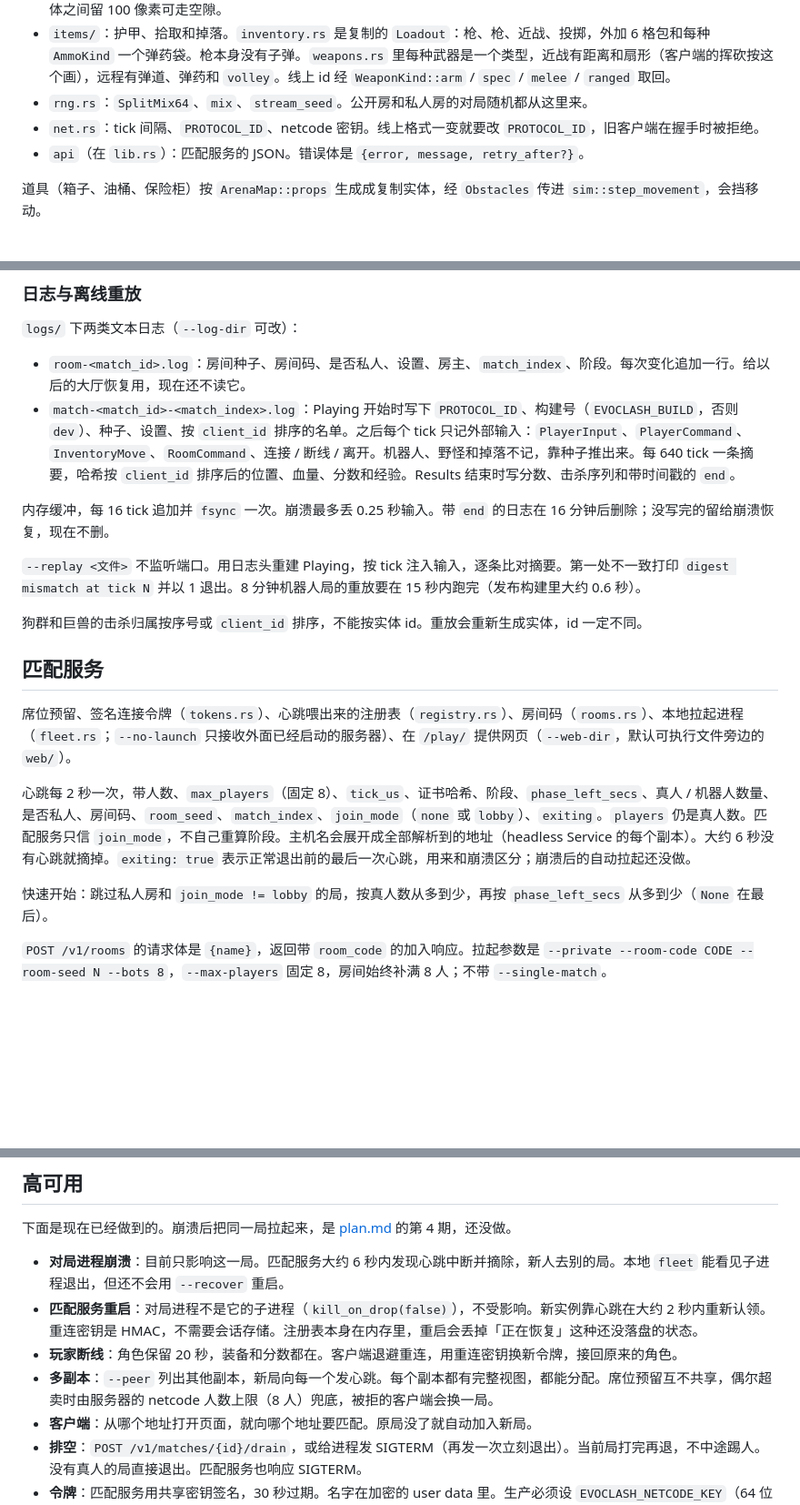
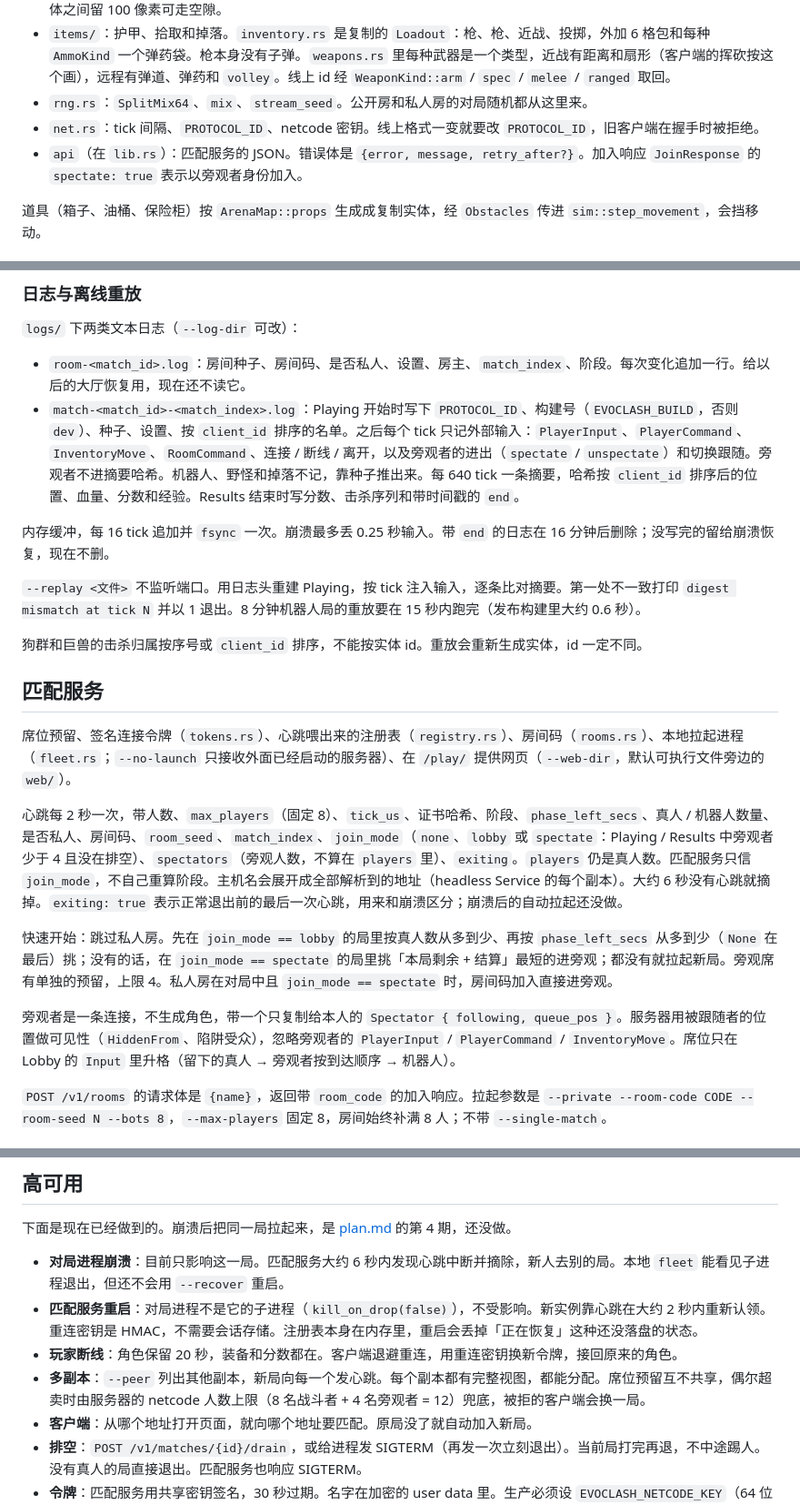
Before and after one commit to lixiao189/EvoClash, a Markdown page: doc/architecture.md, 3 parts joined by grey strips. Shown at 91% size. Drawn GitHub-style; blank space fills up the shorter version.

Commit message:
Document spectating
Co-Authored-By: Claude Opus 5.5 <noreply@anthropic.com>

```diff
--- a/doc/architecture.md
+++ b/doc/architecture.md
@@ -29,7 +29,7 @@ Rust · Bevy 0.20（客户端只在浏览器里跑，目标 `wasm32`）· lighty
 - `items/`：护甲、拾取和掉落。`inventory.rs` 是复制的 `Loadout`：枪、枪、近战、投掷，外加 6 格包和每种 `AmmoKind` 一个弹药袋。枪本身没有子弹。`weapons.rs` 里每种武器是一个类型，近战有距离和扇形（客户端的挥砍按这个画），远程有弹道、弹药和 `volley`。线上 id 经 `WeaponKind::arm` / `spec` / `melee` / `ranged` 取回。
 - `rng.rs`：`SplitMix64`、`mix`、`stream_seed`。公开房和私人房的对局随机都从这里来。
 - `net.rs`：tick 间隔、`PROTOCOL_ID`、netcode 密钥。线上格式一变就要改 `PROTOCOL_ID`，旧客户端在握手时被拒绝。
-- `api`（在 `lib.rs`）：匹配服务的 JSON。错误体是 `{error, message, retry_after?}`。
+- `api`（在 `lib.rs`）：匹配服务的 JSON。错误体是 `{error, message, retry_after?}`。加入响应 `JoinResponse` 的 `spectate: true` 表示以旁观者身份加入。
 
 道具（箱子、油桶、保险柜）按 `ArenaMap::props` 生成成复制实体，经 `Obstacles` 传进 `sim::step_movement`，会挡移动。
 
@@ -48,7 +48,7 @@ Rust · Bevy 0.20（客户端只在浏览器里跑，目标 `wasm32`）· lighty
 `logs/` 下两类文本日志（`--log-dir` 可改）：
 
 - `room-<match_id>.log`：房间种子、房间码、是否私人、设置、房主、`match_index`、阶段。每次变化追加一行。给以后的大厅恢复用，现在还不读它。
-- `match-<match_id>-<match_index>.log`：Playing 开始时写下 `PROTOCOL_ID`、构建号（`EVOCLASH_BUILD`，否则 `dev`）、种子、设置、按 `client_id` 排序的名单。之后每个 tick 只记外部输入：`PlayerInput`、`PlayerCommand`、`InventoryMove`、`RoomCommand`、连接 / 断线 / 离开。机器人、野怪和掉落不记，靠种子推出来。每 640 tick 一条摘要，哈希按 `client_id` 排序后的位置、血量、分数和经验。Results 结束时写分数、击杀序列和带时间戳的 `end`。
+- `match-<match_id>-<match_index>.log`：Playing 开始时写下 `PROTOCOL_ID`、构建号（`EVOCLASH_BUILD`，否则 `dev`）、种子、设置、按 `client_id` 排序的名单。之后每个 tick 只记外部输入：`PlayerInput`、`PlayerCommand`、`InventoryMove`、`RoomCommand`、连接 / 断线 / 离开，以及旁观者的进出（`spectate` / `unspectate`）和切换跟随。旁观者不进摘要哈希。机器人、野怪和掉落不记，靠种子推出来。每 640 tick 一条摘要，哈希按 `client_id` 排序后的位置、血量、分数和经验。Results 结束时写分数、击杀序列和带时间戳的 `end`。
 
 内存缓冲，每 16 tick 追加并 `fsync` 一次。崩溃最多丢 0.25 秒输入。带 `end` 的日志在 16 分钟后删除；没写完的留给崩溃恢复，现在不删。
 
@@ -60,9 +60,11 @@ Rust · Bevy 0.20（客户端只在浏览器里跑，目标 `wasm32`）· lighty
 
 席位预留、签名连接令牌（`tokens.rs`）、心跳喂出来的注册表（`registry.rs`）、房间码（`rooms.rs`）、本地拉起进程（`fleet.rs`；`--no-launch` 只接收外面已经启动的服务器）、在 `/play/` 提供网页（`--web-dir`，默认可执行文件旁边的 `web/`）。
 
-心跳每 2 秒一次，带人数、`max_players`（固定 8）、`tick_us`、证书哈希、阶段、`phase_left_secs`、真人 / 机器人数量、是否私人、房间码、`room_seed`、`match_index`、`join_mode`（`none` 或 `lobby`）、`exiting`。`players` 仍是真人数。匹配服务只信 `join_mode`，不自己重算阶段。主机名会展开成全部解析到的地址（headless Service 的每个副本）。大约 6 秒没有心跳就摘掉。`exiting: true` 表示正常退出前的最后一次心跳，用来和崩溃区分；崩溃后的自动拉起还没做。
+心跳每 2 秒一次，带人数、`max_players`（固定 8）、`tick_us`、证书哈希、阶段、`phase_left_secs`、真人 / 机器人数量、是否私人、房间码、`room_seed`、`match_index`、`join_mode`（`none`、`lobby` 或 `spectate`：Playing / Results 中旁观者少于 4 且没在排空）、`spectators`（旁观人数，不算在 `players` 里）、`exiting`。`players` 仍是真人数。匹配服务只信 `join_mode`，不自己重算阶段。主机名会展开成全部解析到的地址（headless Service 的每个副本）。大约 6 秒没有心跳就摘掉。`exiting: true` 表示正常退出前的最后一次心跳，用来和崩溃区分；崩溃后的自动拉起还没做。
 
-快速开始：跳过私人房和 `join_mode != lobby` 的局，按真人数从多到少，再按 `phase_left_secs` 从多到少（`None` 在最后）。
+快速开始：跳过私人房。先在 `join_mode == lobby` 的局里按真人数从多到少、再按 `phase_left_secs` 从多到少（`None` 在最后）挑；没有的话，在 `join_mode == spectate` 的局里挑「本局剩余 + 结算」最短的进旁观；都没有就拉起新局。旁观席有单独的预留，上限 4。私人房在对局中且 `join_mode == spectate` 时，房间码加入直接进旁观。
+
+旁观者是一条连接，不生成角色，带一个只复制给本人的 `Spectator { following, queue_pos }`。服务器用被跟随者的位置做可见性（`HiddenFrom`、陷阱受众），忽略旁观者的 `PlayerInput` / `PlayerCommand` / `InventoryMove`。席位只在 Lobby 的 `Input` 里升格（留下的真人 → 旁观者按到达顺序 → 机器人）。
 
 `POST /v1/rooms` 的请求体是 `{name}`，返回带 `room_code` 的加入响应。拉起参数是 `--private --room-code CODE --room-seed N --bots 8`，`--max-players` 固定 8，房间始终补满 8 人；不带 `--single-match`。
 
@@ -115,7 +117,7 @@ Rust · Bevy 0.20（客户端只在浏览器里跑，目标 `wasm32`）· lighty
 - **对局进程崩溃**：目前只影响这一局。匹配服务大约 6 秒内发现心跳中断并摘除，新人去别的局。本地 `fleet` 能看见子进程退出，但还不会用 `--recover` 重启。
 - **匹配服务重启**：对局进程不是它的子进程（`kill_on_drop(false)`），不受影响。新实例靠心跳在大约 2 秒内重新认领。重连密钥是 HMAC，不需要会话存储。注册表本身在内存里，重启会丢掉「正在恢复」这种还没落盘的状态。
 - **玩家断线**：角色保留 20 秒，装备和分数都在。客户端退避重连，用重连密钥换新令牌，接回原来的角色。
-- **多副本**：`--peer` 列出其他副本，新局向每一个发心跳。每个副本都有完整视图，都能分配。席位预留互不共享，偶尔超卖时由服务器的 netcode 人数上限（8 人）兜底，被拒的客户端会换一局。
+- **多副本**：`--peer` 列出其他副本，新局向每一个发心跳。每个副本都有完整视图，都能分配。席位预留互不共享，偶尔超卖时由服务器的 netcode 人数上限（8 名战斗者 + 4 名旁观者 = 12）兜底，被拒的客户端会换一局。
 - **客户端**：从哪个地址打开页面，就向哪个地址要匹配。原局没了就自动加入新局。
 - **排空**：`POST /v1/matches/{id}/drain`，或给进程发 SIGTERM（再发一次立刻退出）。当前局打完再退，不中途踢人。没有真人的局直接退出。匹配服务也响应 SIGTERM。
 - **令牌**：匹配服务用共享密钥签名，30 秒过期。名字在加密的 user data 里。生产必须设 `EVOCLASH_NETCODE_KEY`（64 位十六进制），否则用开发密钥。
```
Also changed, not shown: doc/gameplay.md (+5 -3 lines).
